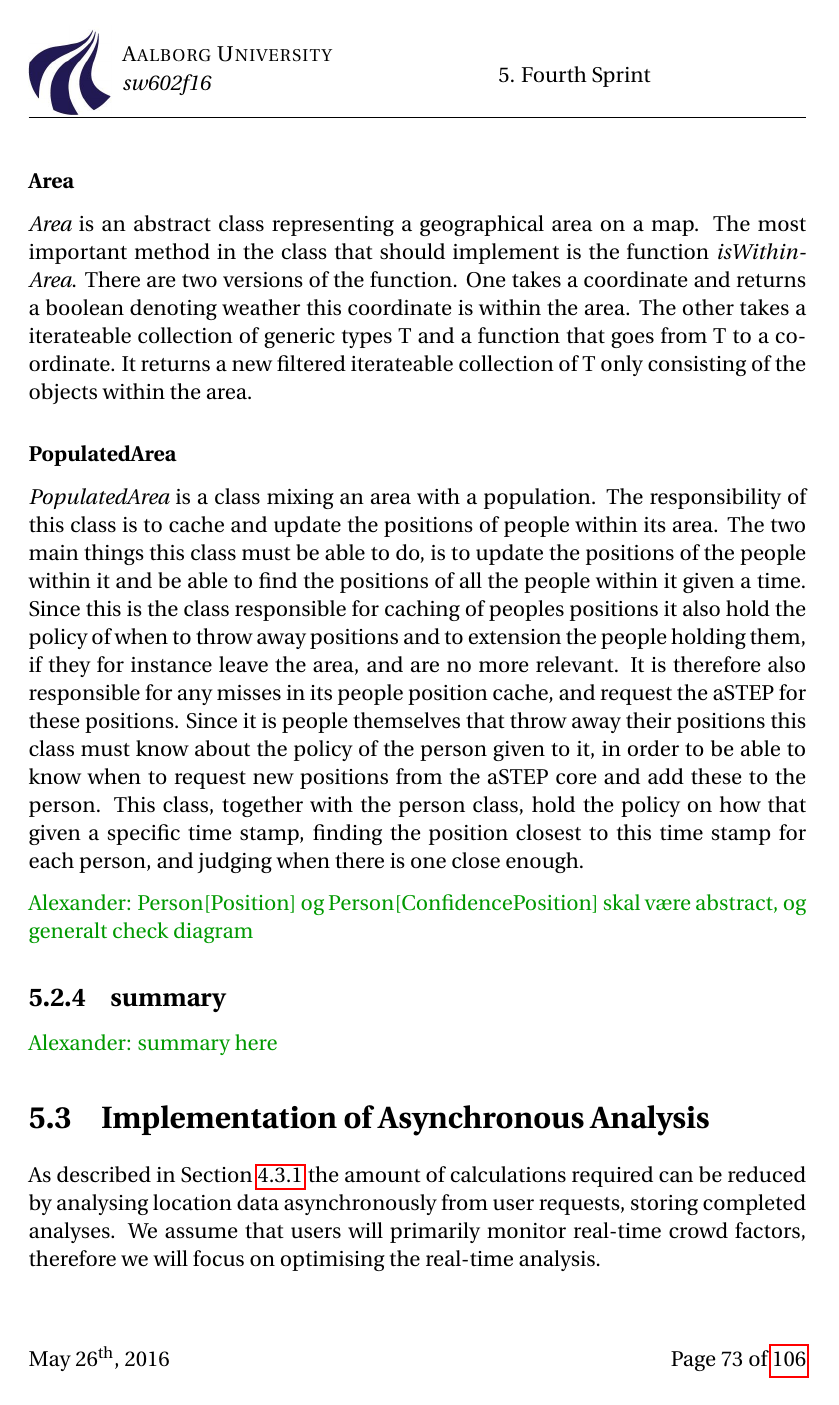
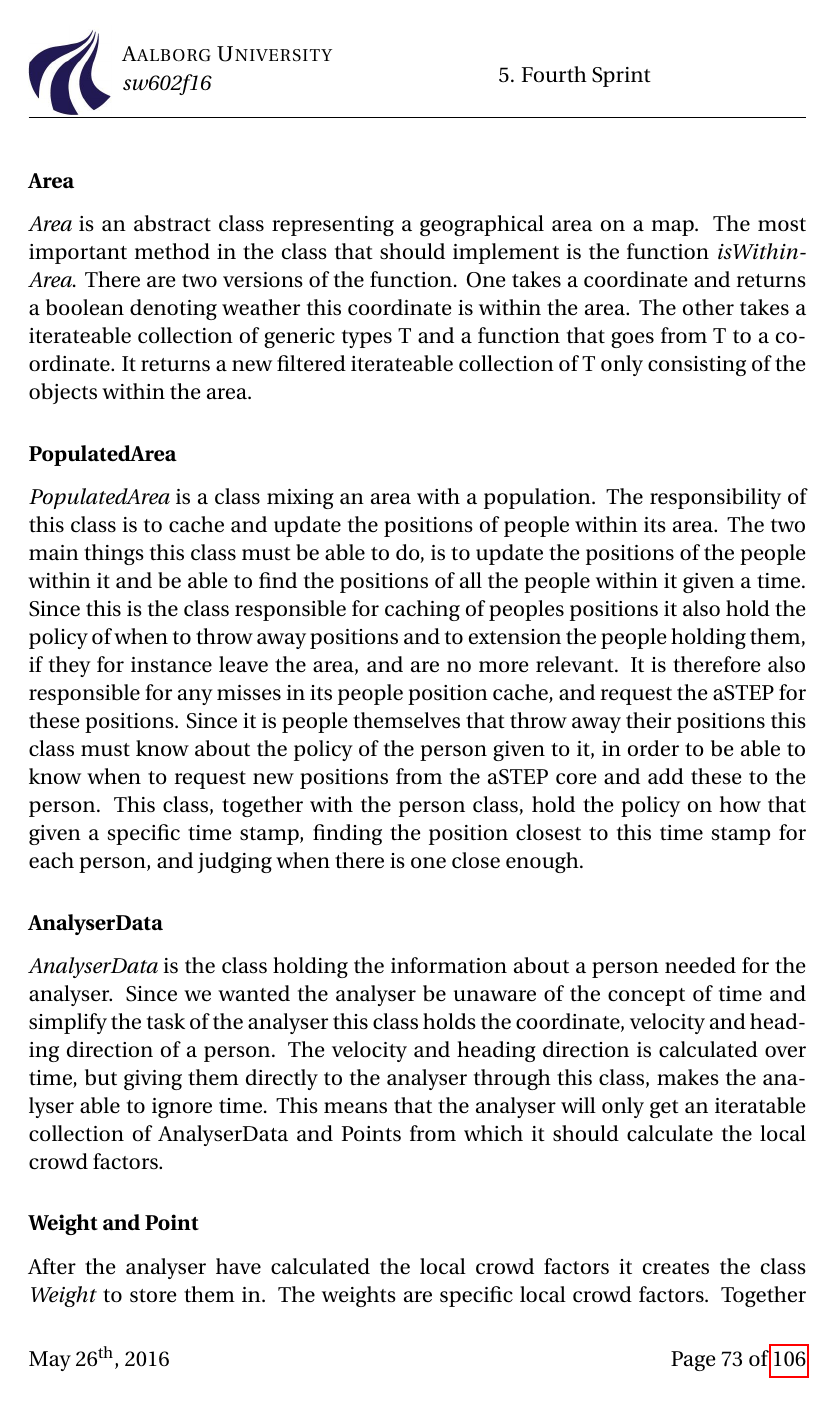
Before and after one commit to simonvandel/SW6, a LaTeX thesis (main.tex, which reads sections/sprint_4/class_architecture/class_diagram.tex): page 88 of 121. Compiled offline with pdfLaTeX.

Commit message:
weight and point class descriptions

```diff
--- a/sections/sprint_4/class_architecture/class_diagram.tex
+++ b/sections/sprint_4/class_architecture/class_diagram.tex
@@ -21,6 +21,12 @@ The most important method in the \emph{Person} class is \emph{movePerson}, which
 \subsubsection{PopulatedArea}
 \emph{PopulatedArea} is a class mixing an area with a population. The responsibility of this class is to cache and update the positions of people within its area. The two main things this class must be able to do, is to update the positions of the people within it and be able to find the positions of all the people within it given a time. Since this is the class responsible for caching of peoples positions it also hold the policy of when to throw away positions and to extension the people holding them, if they for instance leave the area, and are no more relevant. It is therefore also responsible for any misses in its people position cache, and request the aSTEP for these positions. Since it is people themselves that throw away their positions this class must know about the policy of the person given to it, in order to be able to know when to request new positions from the aSTEP core and add these to the person. This class, together with the person class, hold the policy on how that given a specific time stamp, finding the position closest to this time stamp for each person, and judging when there is one close enough.
 
+\subsubsection{AnalyserData}
+\emph{AnalyserData} is the class holding the information about a person needed for the analyser. Since we wanted the analyser be unaware of the concept of time and simplify the task of the analyser this class holds the coordinate, velocity and heading direction of a person. The velocity and heading direction is calculated over time, but giving them directly to the analyser through this class, makes the analyser able to ignore time. This means that the analyser will only get an iteratable collection of AnalyserData and Points from which it should calculate the local crowd factors.
+
+\subsubsection{Weight and Point}
+After the analyser have calculated the local crowd factors it creates the class \emph{Weight} to store them in. The weights are specific local crowd factors. Together with a coordinate for the position of these local crowd factors we get a point. The point is what the client need to represent the local crowd factors for the user. As explained in \cref{subsec:lightweightResults} we do not need to send all local crowd factors as points, but only the top left, as a reference point, resolution, width and hight of the grid and the rest as weights. This way the client can recalculate the positions for the local crowd factors and plot them from the values given in the weights.
+
 \alnote{Person[Position] og Person[ConfidencePosition] skal være abstract, og generalt check diagram}
 \begin{sidewaysfigure}[htbp]
 \centering
```
Also changed, not shown: sections/sprint_3/analyserdesign.tex (+1 -1 lines).
